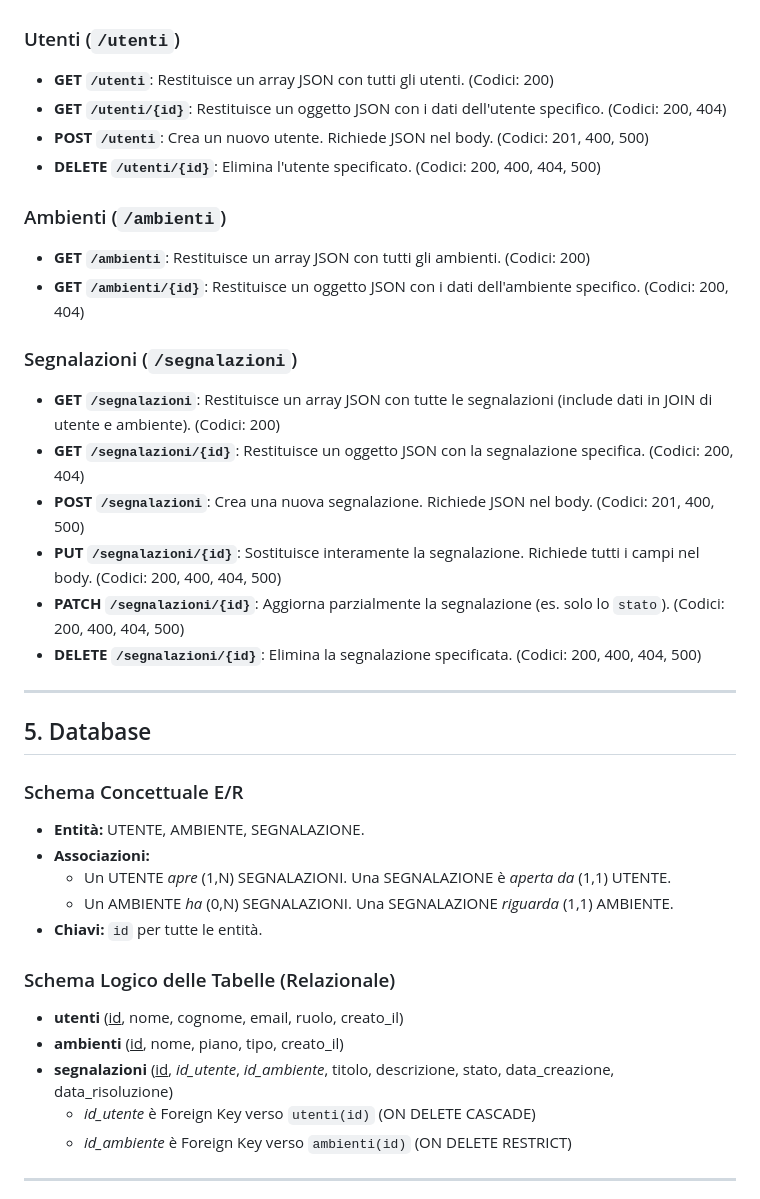
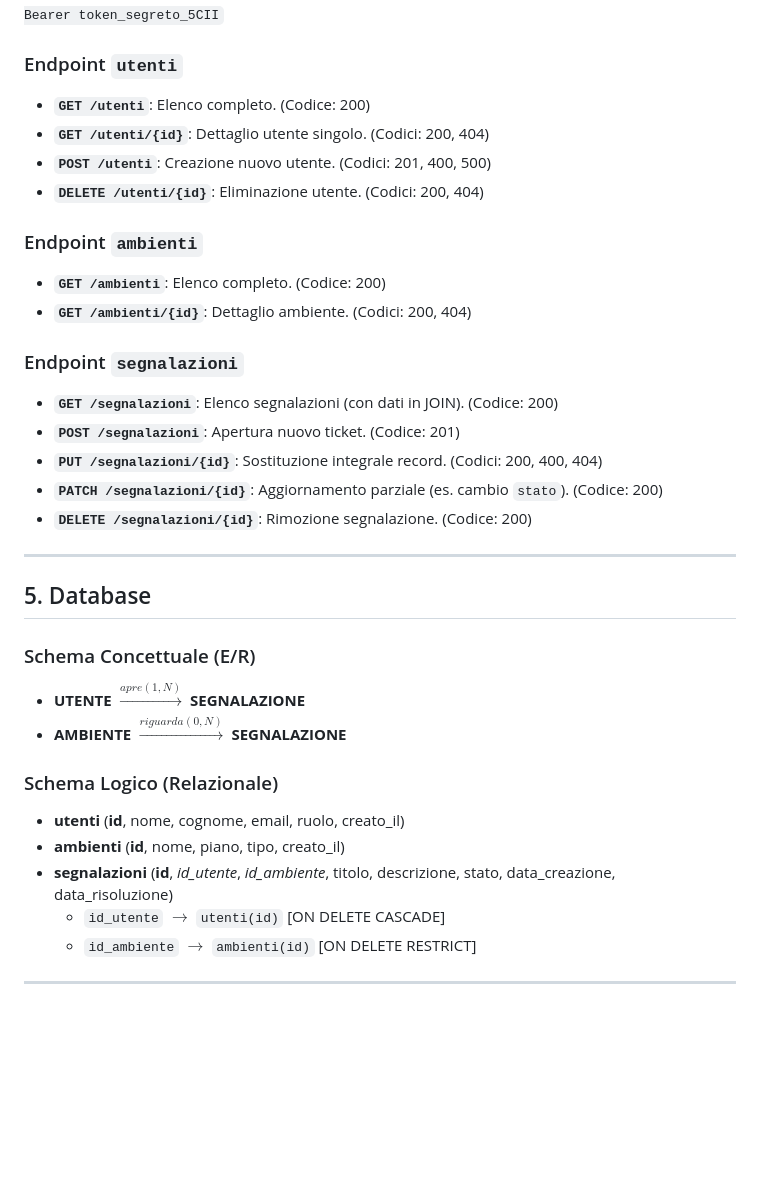
Before and after one commit to peppe17182/bugtracker, a Markdown page: README.md, the part around one of its changes. Rendered like a GitHub page; blank space fills up the shorter version.

```diff
--- a/README.md
+++ b/README.md
@@ -65,40 +64,36 @@ Tutte le operazioni di scrittura (POST, PUT, PATCH, DELETE) richiedono l'invio d
 `Authorization: Bearer token_segreto_5CII`
 
-### Utenti (`/utenti`)
-- **GET `/utenti`**: Restituisce un array JSON con tutti gli utenti. (Codici: 200)
-- **GET `/utenti/{id}`**: Restituisce un oggetto JSON con i dati dell'utente specifico. (Codici: 200, 404)
-- **POST `/utenti`**: Crea un nuovo utente. Richiede JSON nel body. (Codici: 201, 400, 500)
-- **DELETE `/utenti/{id}`**: Elimina l'utente specificato. (Codici: 200, 400, 404, 500)
+### Endpoint `utenti`
+* **`GET /utenti`**: Elenco completo. (Codice: 200)
+* **`GET /utenti/{id}`**: Dettaglio utente singolo. (Codici: 200, 404)
+* **`POST /utenti`**: Creazione nuovo utente. (Codici: 201, 400, 500)
+* **`DELETE /utenti/{id}`**: Eliminazione utente. (Codici: 200, 404)
 
-### Ambienti (`/ambienti`)
-- **GET `/ambienti`**: Restituisce un array JSON con tutti gli ambienti. (Codici: 200)
-- **GET `/ambienti/{id}`**: Restituisce un oggetto JSON con i dati dell'ambiente specifico. (Codici: 200, 404)
+### Endpoint `ambienti`
+* **`GET /ambienti`**: Elenco completo. (Codice: 200)
+* **`GET /ambienti/{id}`**: Dettaglio ambiente. (Codici: 200, 404)
 
-### Segnalazioni (`/segnalazioni`)
-- **GET `/segnalazioni`**: Restituisce un array JSON con tutte le segnalazioni (include dati in JOIN di utente e ambiente). (Codici: 200)
-- **GET `/segnalazioni/{id}`**: Restituisce un oggetto JSON con la segnalazione specifica. (Codici: 200, 404)
-- **POST `/segnalazioni`**: Crea una nuova segnalazione. Richiede JSON nel body. (Codici: 201, 400, 500)
-- **PUT `/segnalazioni/{id}`**: Sostituisce interamente la segnalazione. Richiede tutti i campi nel body. (Codici: 200, 400, 404, 500)
-- **PATCH `/segnalazioni/{id}`**: Aggiorna parzialmente la segnalazione (es. solo lo `stato`). (Codici: 200, 400, 404, 500)
-- **DELETE `/segnalazioni/{id}`**: Elimina la segnalazione specificata. (Codici: 200, 400, 404, 500)
+### Endpoint `segnalazioni`
+* **`GET /segnalazioni`**: Elenco segnalazioni (con dati in JOIN). (Codice: 200)
+* **`POST /segnalazioni`**: Apertura nuovo ticket. (Codice: 201)
+* **`PUT /segnalazioni/{id}`**: Sostituzione integrale record. (Codici: 200, 400, 404)
+* **`PATCH /segnalazioni/{id}`**: Aggiornamento parziale (es. cambio `stato`). (Codice: 200)
+* **`DELETE /segnalazioni/{id}`**: Rimozione segnalazione. (Codice: 200)
 
 ---
 
 ## 5. Database
 
-### Schema Concettuale E/R
-- **Entità:** UTENTE, AMBIENTE, SEGNALAZIONE.
-- **Associazioni:**
-  - Un UTENTE *apre* (1,N) SEGNALAZIONI. Una SEGNALAZIONE è *aperta da* (1,1) UTENTE.
-  - Un AMBIENTE *ha* (0,N) SEGNALAZIONI. Una SEGNALAZIONE *riguarda* (1,1) AMBIENTE.
-- **Chiavi:** `id` per tutte le entità.
+### Schema Concettuale (E/R)
+* **UTENTE** $\xrightarrow{apre (1,N)}$ **SEGNALAZIONE**
+* **AMBIENTE** $\xrightarrow{riguarda (0,N)}$ **SEGNALAZIONE**
 
-### Schema Logico delle Tabelle (Relazionale)
-- **utenti** (<u>id</u>, nome, cognome, email, ruolo, creato_il)
-- **ambienti** (<u>id</u>, nome, piano, tipo, creato_il)
-- **segnalazioni** (<u>id</u>, *id_utente*, *id_ambiente*, titolo, descrizione, stato, data_creazione, data_risoluzione)
-  - *id_utente* è Foreign Key verso `utenti(id)` (ON DELETE CASCADE)
-  - *id_ambiente* è Foreign Key verso `ambienti(id)` (ON DELETE RESTRICT)
+### Schema Logico (Relazionale)
+* **utenti** (**id**, nome, cognome, email, ruolo, creato_il)
+* **ambienti** (**id**, nome, piano, tipo, creato_il)
+* **segnalazioni** (**id**, *id_utente*, *id_ambiente*, titolo, descrizione, stato, data_creazione, data_risoluzione)
+    * `id_utente` $\rightarrow$ `utenti(id)` [ON DELETE CASCADE]
+    * `id_ambiente` $\rightarrow$ `ambienti(id)` [ON DELETE RESTRICT]
 
 ---
 
```
Also changed, not shown: other parts of README.md (+47 -51 lines).
